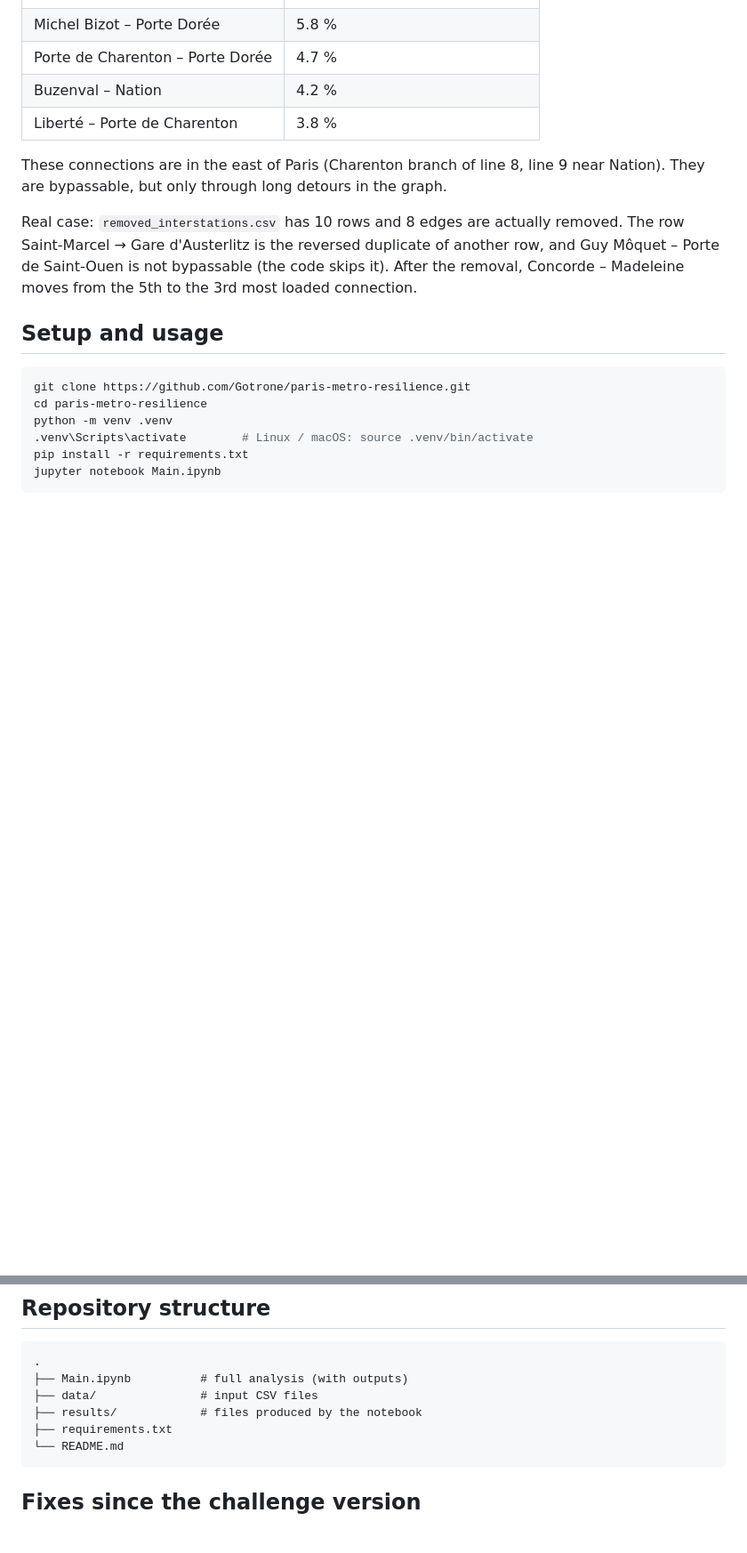
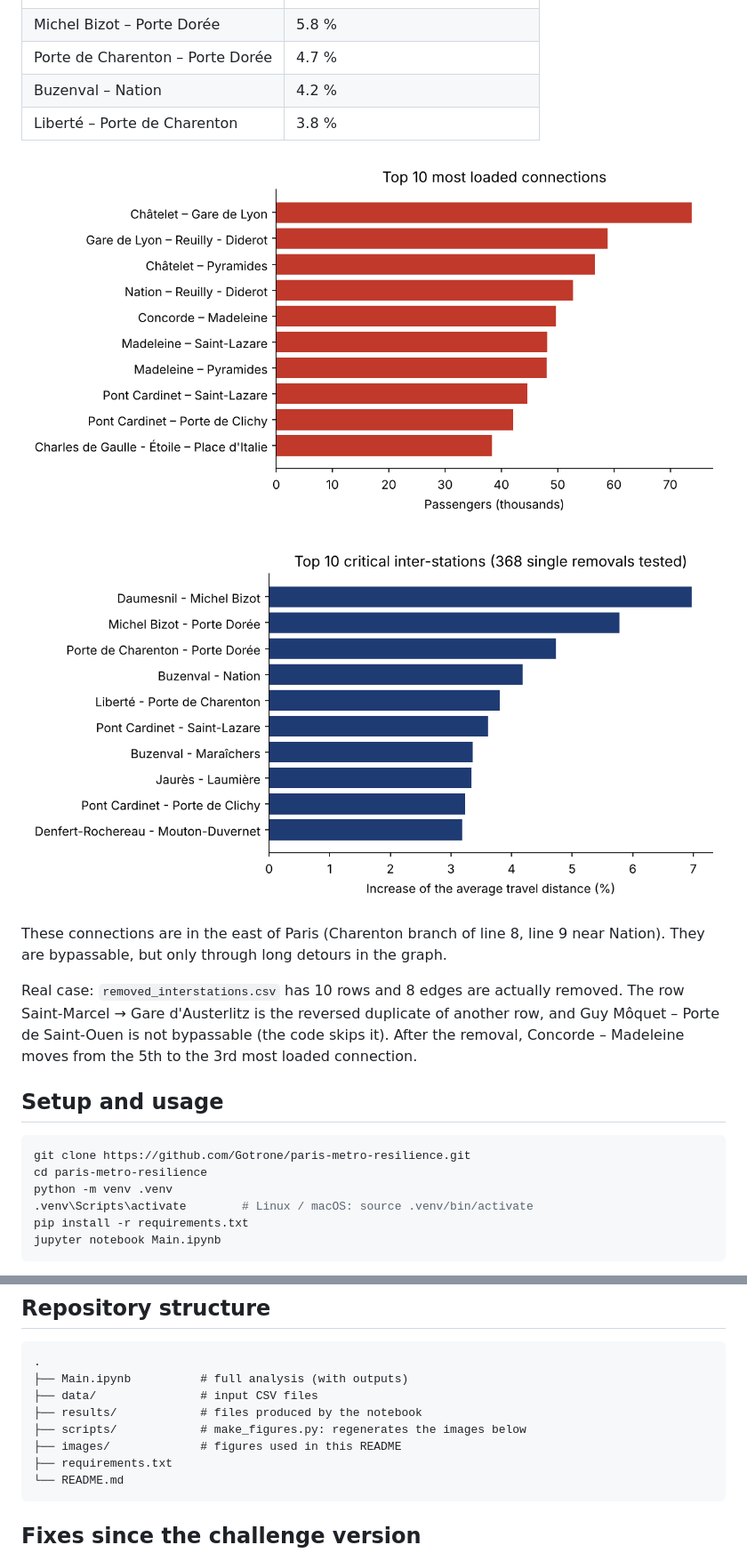
Before and after one commit to Gotrone/data-challenge2025, a Markdown page: README.md, 2 parts joined by grey strips. Shown at 89% size. Drawn GitHub-style; pictures changed too: images/critical_interstations.png (added), images/top_flows.png (added); blank space fills up the shorter version.

Commit message:
Add figures to README and script to regenerate them (#3)

````diff
--- a/README.md
+++ b/README.md
@@ -65,6 +65,10 @@ Top 5 inter-stations whose removal increases the average travel distance the mos
 | Buzenval – Nation | 4.2 % |
 | Liberté – Porte de Charenton | 3.8 % |
 
+![Top 10 most loaded connections](images/top_flows.png)
+
+![Top 10 critical inter-stations](images/critical_interstations.png)
+
 These connections are in the east of Paris (Charenton branch of line 8, line 9 near Nation). They are bypassable, but only through long detours in the graph.
 
 Real case: `removed_interstations.csv` has 10 rows and 8 edges are actually removed. The row Saint-Marcel → Gare d'Austerlitz is the reversed duplicate of another row, and Guy Môquet – Porte de Saint-Ouen is not bypassable (the code skips it). After the removal, Concorde – Madeleine moves from the 5th to the 3rd most loaded connection.
@@ -92,6 +96,8 @@ jupyter notebook Main.ipynb
 ├── Main.ipynb          # full analysis (with outputs)
 ├── data/               # input CSV files
 ├── results/            # files produced by the notebook
+├── scripts/            # make_figures.py: regenerates the images below
+├── images/             # figures used in this README
 ├── requirements.txt
 └── README.md
 ```
````
Also changed, not shown: other parts of README.md (+1 -0 lines), 1 other file.
